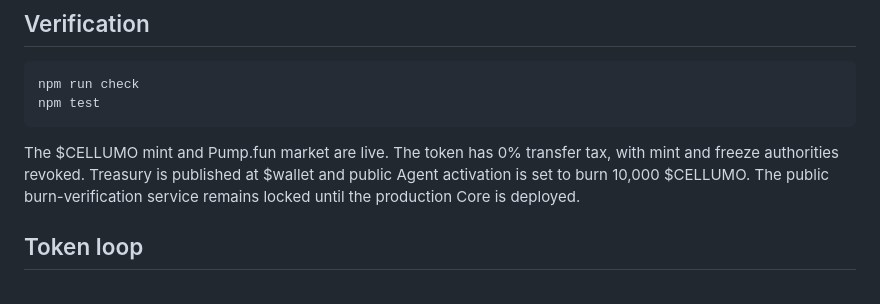
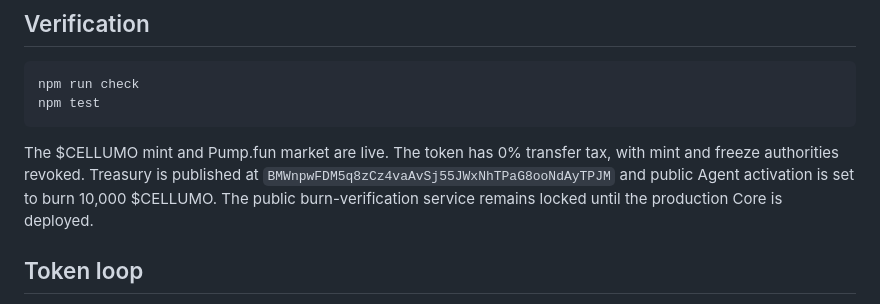
Before and after one commit to nuttumrunit/Cellumo, a Markdown page: README.md, the part around the change. GitHub-like rendering.

Commit message:
Fix published treasury address

````diff
--- a/README.md
+++ b/README.md
@@ -92,7 +92,7 @@ npm run check
 npm test
 ```
 
-The $CELLUMO mint and Pump.fun market are live. The token has 0% transfer tax, with mint and freeze authorities revoked. Treasury is published at $wallet and public Agent activation is set to burn 10,000 $CELLUMO. The public burn-verification service remains locked until the production Core is deployed.
+The $CELLUMO mint and Pump.fun market are live. The token has 0% transfer tax, with mint and freeze authorities revoked. Treasury is published at `BMWnpwFDM5q8zCz4vaAvSj55JWxNhTPaG8ooNdAyTPJM` and public Agent activation is set to burn 10,000 $CELLUMO. The public burn-verification service remains locked until the production Core is deployed.
 
 ## Token loop
 
````
